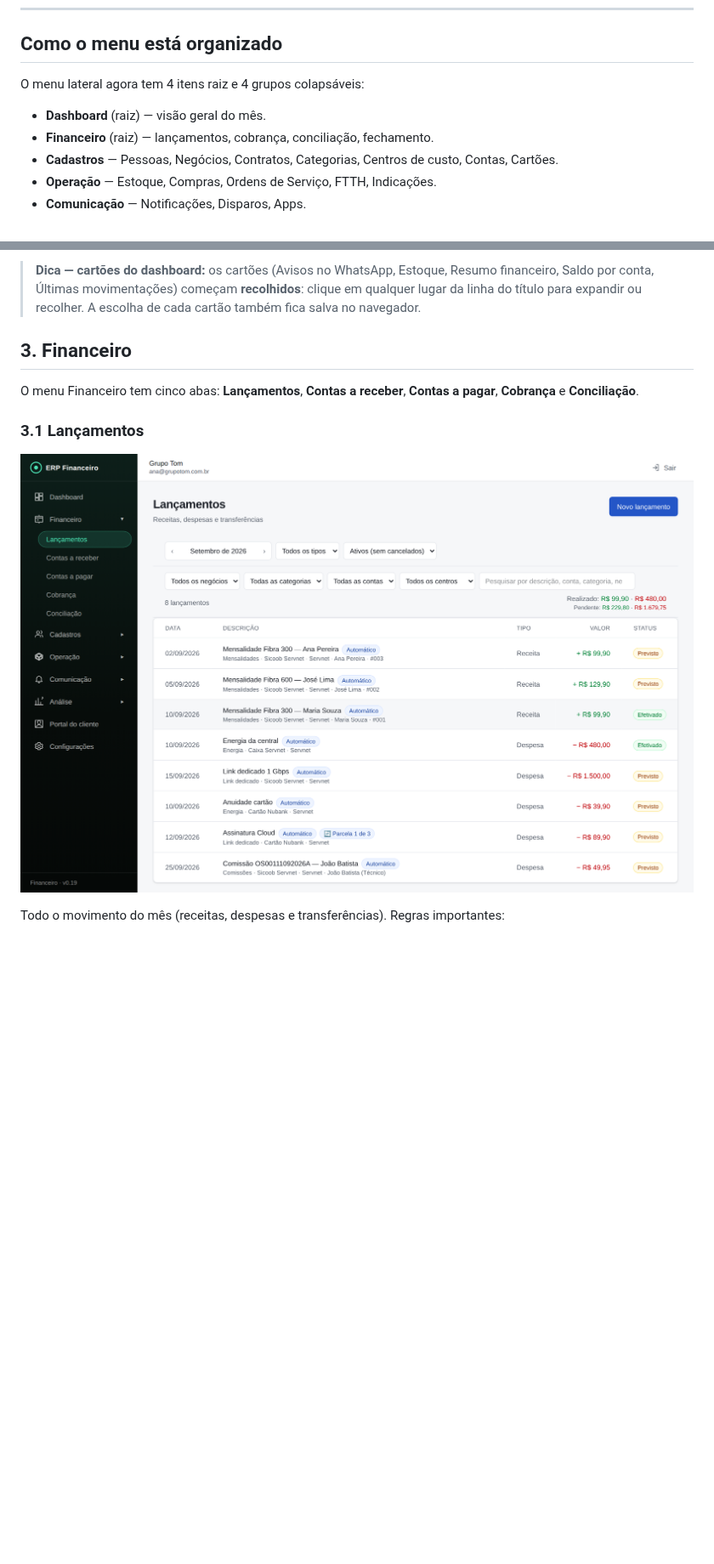
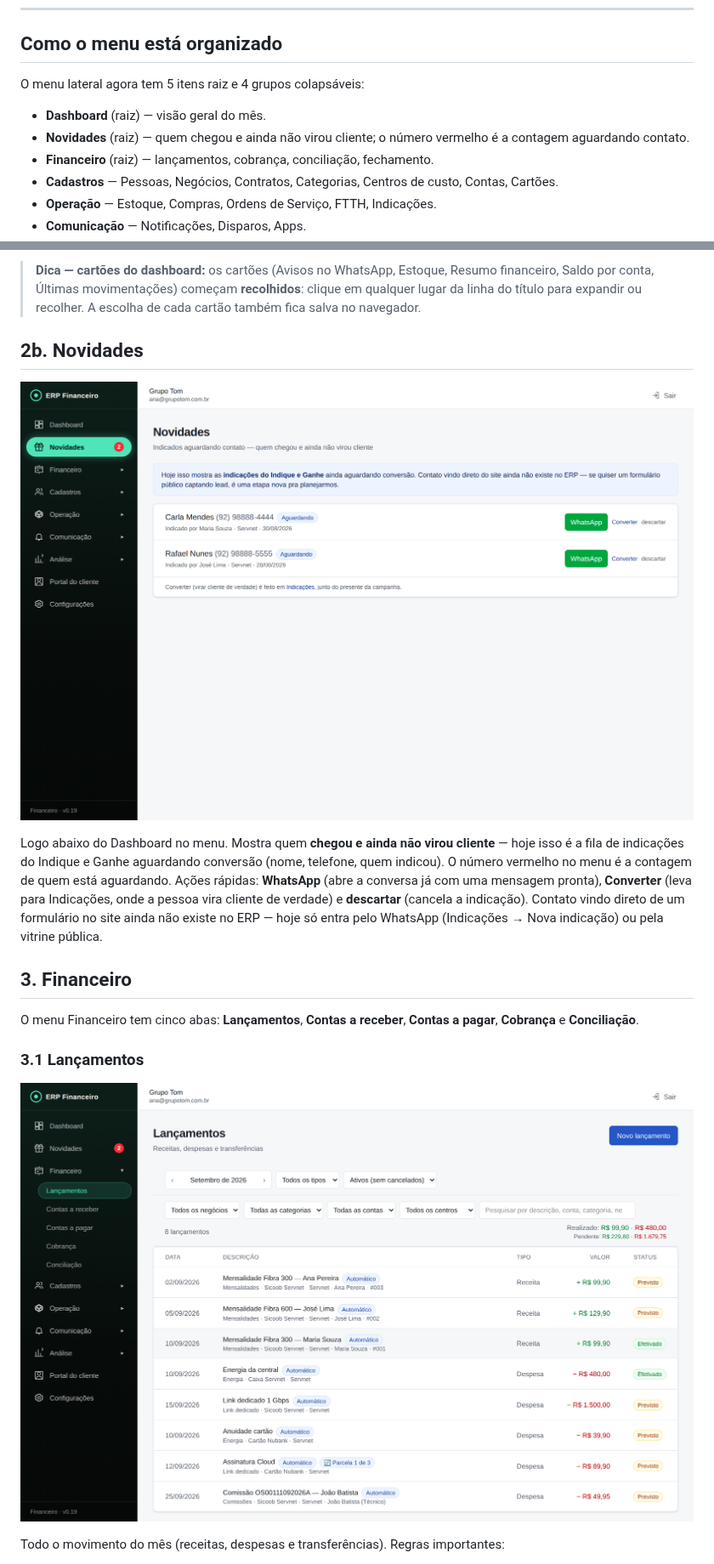
Before and after one commit to welsoaress-cyber/erp-financeiro, a Markdown page: docs/manual/README.md, 2 parts joined by grey strips. Shown at 85% size. Rendered like a GitHub page; pictures changed too: docs/manual/img/03-financeiro-lancamentos.png, docs/manual/img/51-novidades.png (added); blank space fills up the shorter version.

```diff
--- a/docs/manual/README.md
+++ b/docs/manual/README.md
@@ -15,9 +15,10 @@ Guia completo para um novo administrador operar o sistema, tela a tela. As image
 
 ## Como o menu está organizado
 
-O menu lateral agora tem 4 itens raiz e 4 grupos colapsáveis:
+O menu lateral agora tem 5 itens raiz e 4 grupos colapsáveis:
 
 - **Dashboard** (raiz) — visão geral do mês.
+- **Novidades** (raiz) — quem chegou e ainda não virou cliente; o número vermelho é a contagem aguardando contato.
 - **Financeiro** (raiz) — lançamentos, cobrança, conciliação, fechamento.
 - **Cadastros** — Pessoas, Negócios, Contratos, Categorias, Centros de custo, Contas, Cartões.
 - **Operação** — Estoque, Compras, Ordens de Serviço, FTTH, Indicações.
@@ -58,6 +59,12 @@ Use o seletor "Todos os negócios" para filtrar tudo por um negócio (ex.: só S
 > **Dica — organizar o menu:** os itens do menu lateral podem ser **arrastados** para a ordem que você preferir (segure e solte no lugar desejado). A ordem fica salva no navegador; em outro computador o menu volta ao padrão até você reordenar lá também.
 
 > **Dica — cartões do dashboard:** os cartões (Avisos no WhatsApp, Estoque, Resumo financeiro, Saldo por conta, Últimas movimentações) começam **recolhidos**: clique em qualquer lugar da linha do título para expandir ou recolher. A escolha de cada cartão também fica salva no navegador.
+
+## 2b. Novidades
+
+![Novidades](img/51-novidades.png)
+
+Logo abaixo do Dashboard no menu. Mostra quem **chegou e ainda não virou cliente** — hoje isso é a fila de indicações do Indique e Ganhe aguardando conversão (nome, telefone, quem indicou). O número vermelho no menu é a contagem de quem está aguardando. Ações rápidas: **WhatsApp** (abre a conversa já com uma mensagem pronta), **Converter** (leva para Indicações, onde a pessoa vira cliente de verdade) e **descartar** (cancela a indicação). Contato vindo direto de um formulário no site ainda não existe no ERP — hoje só entra pelo WhatsApp (Indicações → Nova indicação) ou pela vitrine pública.
 
 ## 3. Financeiro
 
```
Also changed, not shown: docs/manual/img/02-dashboard.png, docs/manual/img/04-contas-a-receber.png, docs/manual/img/05-contas-a-pagar.png, 5 other files.
